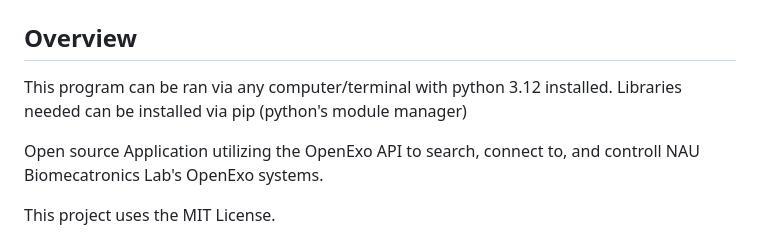
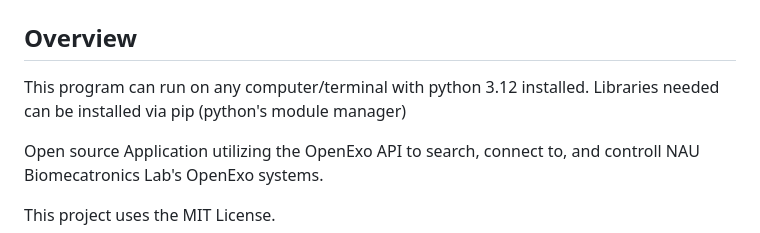
Before and after one commit to naubiomech/PythonApplication, a Markdown page: README.md, the part around the change. Drawn GitHub-style.

Commit message:
Update README.md
typo fix

```diff
--- a/README.md
+++ b/README.md
@@ -1,7 +1,7 @@
 # OpenPythonAPI
 ## Overview
 
-This program can be ran via any computer/terminal with python 3.12 installed. Libraries needed can be installed via pip (python's module manager)
+This program can run on any computer/terminal with python 3.12 installed. Libraries needed can be installed via pip (python's module manager)
 
 Open source Application utilizing the OpenExo API to search, connect to, and controll NAU Biomecatronics Lab's OpenExo systems.
 
```
